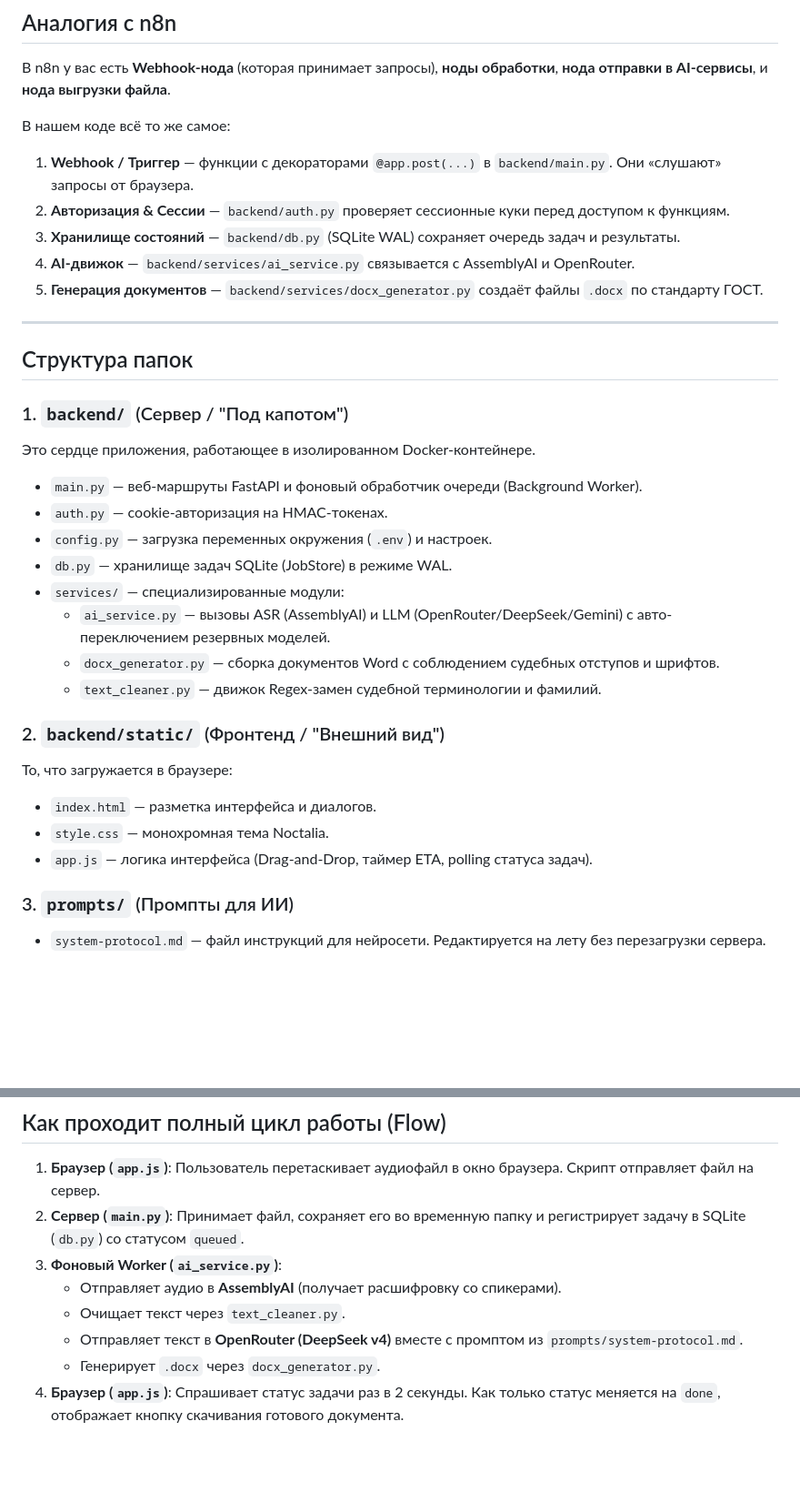
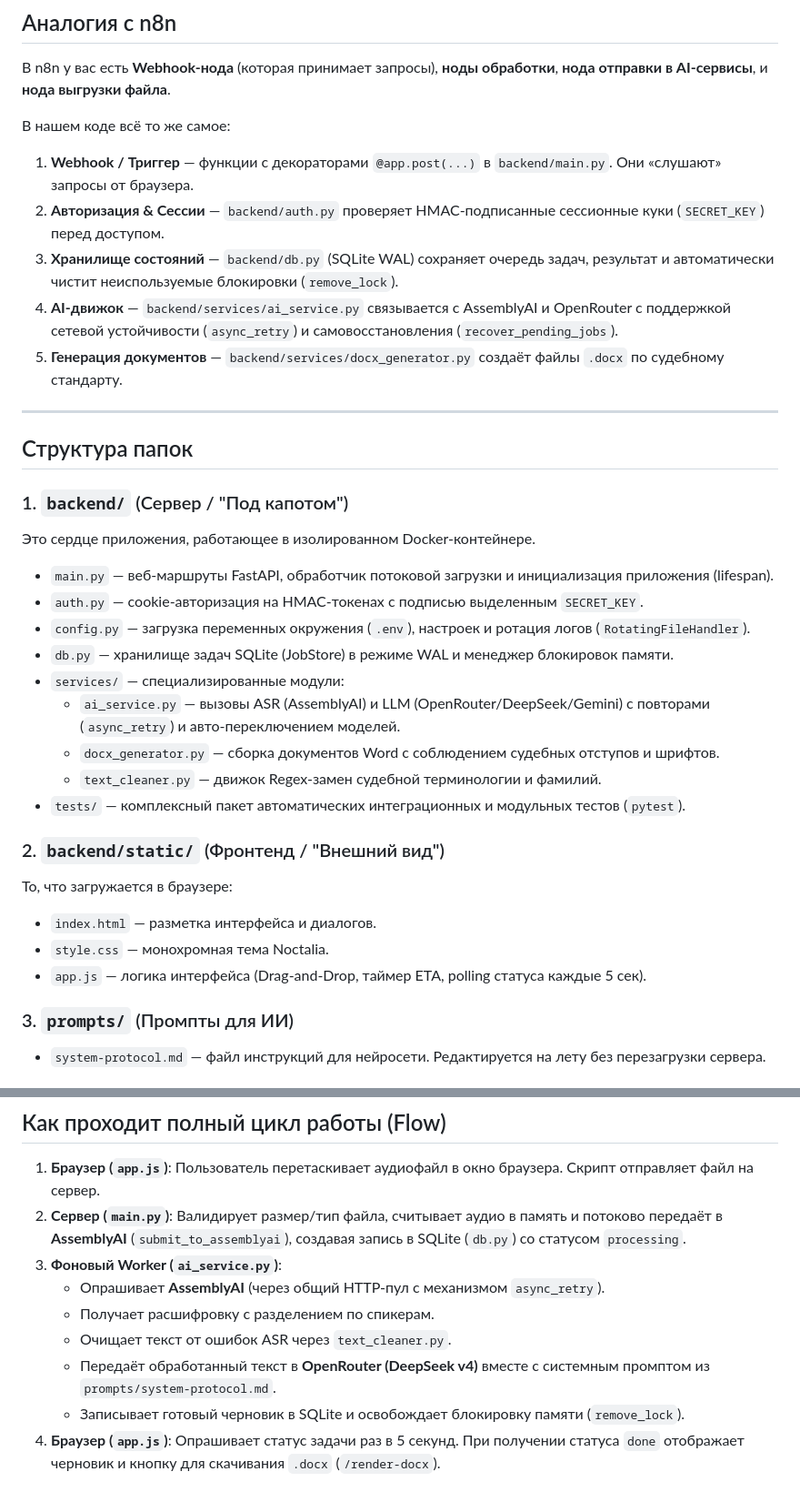
Before and after one commit to hiurano/judgehelper, a Markdown page: ARCHITECTURE.md, 2 parts joined by grey strips. Shown at 91% size. Drawn GitHub-style; blank space fills up the shorter version.

```diff
--- a/ARCHITECTURE.md
+++ b/ARCHITECTURE.md
@@ -10,10 +10,10 @@
 
 В нашем коде всё то же самое:
 1. **Webhook / Триггер** — функции с декораторами `@app.post(...)` в `backend/main.py`. Они «слушают» запросы от браузера.
-2. **Авторизация & Сессии** — `backend/auth.py` проверяет сессионные куки перед доступом к функциям.
-3. **Хранилище состояний** — `backend/db.py` (SQLite WAL) сохраняет очередь задач и результаты.
-4. **AI-движок** — `backend/services/ai_service.py` связывается с AssemblyAI и OpenRouter.
-5. **Генерация документов** — `backend/services/docx_generator.py` создаёт файлы `.docx` по стандарту ГОСТ.
+2. **Авторизация & Сессии** — `backend/auth.py` проверяет HMAC-подписанные сессионные куки (`SECRET_KEY`) перед доступом.
+3. **Хранилище состояний** — `backend/db.py` (SQLite WAL) сохраняет очередь задач, результат и автоматически чистит неиспользуемые блокировки (`remove_lock`).
+4. **AI-движок** — `backend/services/ai_service.py` связывается с AssemblyAI и OpenRouter с поддержкой сетевой устойчивости (`async_retry`) и самовосстановления (`recover_pending_jobs`).
+5. **Генерация документов** — `backend/services/docx_generator.py` создаёт файлы `.docx` по судебному стандарту.
 
 ---
 
@@ -21,20 +21,21 @@
 
 ### 1. `backend/` (Сервер / "Под капотом")
 Это сердце приложения, работающее в изолированном Docker-контейнере.
-- `main.py` — веб-маршруты FastAPI и фоновый обработчик очереди (Background Worker).
-- `auth.py` — cookie-авторизация на HMAC-токенах.
-- `config.py` — загрузка переменных окружения (`.env`) и настроек.
-- `db.py` — хранилище задач SQLite (JobStore) в режиме WAL.
+- `main.py` — веб-маршруты FastAPI, обработчик потоковой загрузки и инициализация приложения (lifespan).
+- `auth.py` — cookie-авторизация на HMAC-токенах с подписью выделенным `SECRET_KEY`.
+- `config.py` — загрузка переменных окружения (`.env`), настроек и ротация логов (`RotatingFileHandler`).
+- `db.py` — хранилище задач SQLite (JobStore) в режиме WAL и менеджер блокировок памяти.
 - `services/` — специализированные модули:
-  - `ai_service.py` — вызовы ASR (AssemblyAI) и LLM (OpenRouter/DeepSeek/Gemini) с авто-переключением резервных моделей.
+  - `ai_service.py` — вызовы ASR (AssemblyAI) и LLM (OpenRouter/DeepSeek/Gemini) с повторами (`async_retry`) и авто-переключением моделей.
   - `docx_generator.py` — сборка документов Word с соблюдением судебных отступов и шрифтов.
   - `text_cleaner.py` — движок Regex-замен судебной терминологии и фамилий.
+- `tests/` — комплексный пакет автоматических интеграционных и модульных тестов (`pytest`).
 
 ### 2. `backend/static/` (Фронтенд / "Внешний вид")
 То, что загружается в браузере:
 - `index.html` — разметка интерфейса и диалогов.
 - `style.css` — монохромная тема Noctalia.
-- `app.js` — логика интерфейса (Drag-and-Drop, таймер ETA, polling статуса задач).
+- `app.js` — логика интерфейса (Drag-and-Drop, таймер ETA, polling статуса каждые 5 сек).
 
 ### 3. `prompts/` (Промпты для ИИ)
 - `system-protocol.md` — файл инструкций для нейросети. Редактируется на лету без перезагрузки сервера.
@@ -47,10 +48,11 @@
 ## Как проходит полный цикл работы (Flow)
 
 1. **Браузер (`app.js`)**: Пользователь перетаскивает аудиофайл в окно браузера. Скрипт отправляет файл на сервер.
-2. **Сервер (`main.py`)**: Принимает файл, сохраняет его во временную папку и регистрирует задачу в SQLite (`db.py`) со статусом `queued`.
+2. **Сервер (`main.py`)**: Валидирует размер/тип файла, считывает аудио в память и потоково передаёт в **AssemblyAI** (`submit_to_assemblyai`), создавая запись в SQLite (`db.py`) со статусом `processing`.
 3. **Фоновый Worker (`ai_service.py`)**:
-   - Отправляет аудио в **AssemblyAI** (получает расшифровку со спикерами).
-   - Очищает текст через `text_cleaner.py`.
-   - Отправляет текст в **OpenRouter (DeepSeek v4)** вместе с промптом из `prompts/system-protocol.md`.
-   - Генерирует `.docx` через `docx_generator.py`.
-4. **Браузер (`app.js`)**: Спрашивает статус задачи раз в 2 секунды. Как только статус меняется на `done`, отображает кнопку скачивания готового документа.
+   - Опрашивает **AssemblyAI** (через общий HTTP-пул с механизмом `async_retry`).
+   - Получает расшифровку с разделением по спикерам.
+   - Очищает текст от ошибок ASR через `text_cleaner.py`.
+   - Передаёт обработанный текст в **OpenRouter (DeepSeek v4)** вместе с системным промптом из `prompts/system-protocol.md`.
+   - Записывает готовый черновик в SQLite и освобождает блокировку памяти (`remove_lock`).
+4. **Браузер (`app.js`)**: Опрашивает статус задачи раз в 5 секунд. При получении статуса `done` отображает черновик и кнопку для скачивания `.docx` (`/render-docx`).
```
Also changed, not shown: README.md (+9 -5 lines).
